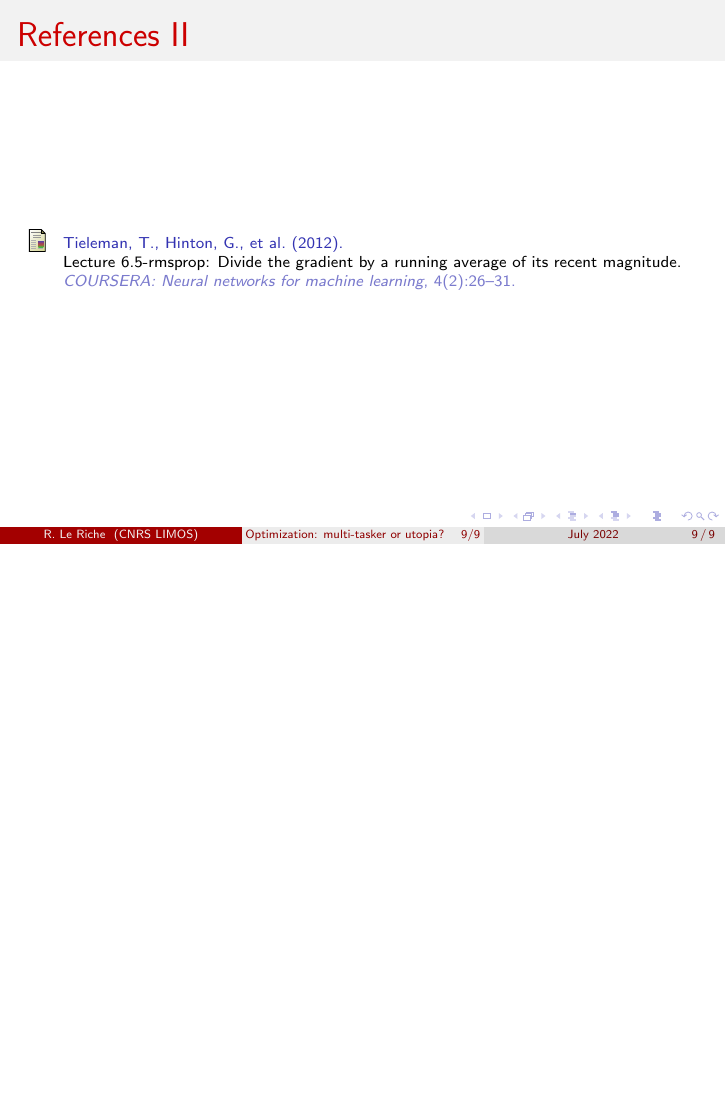
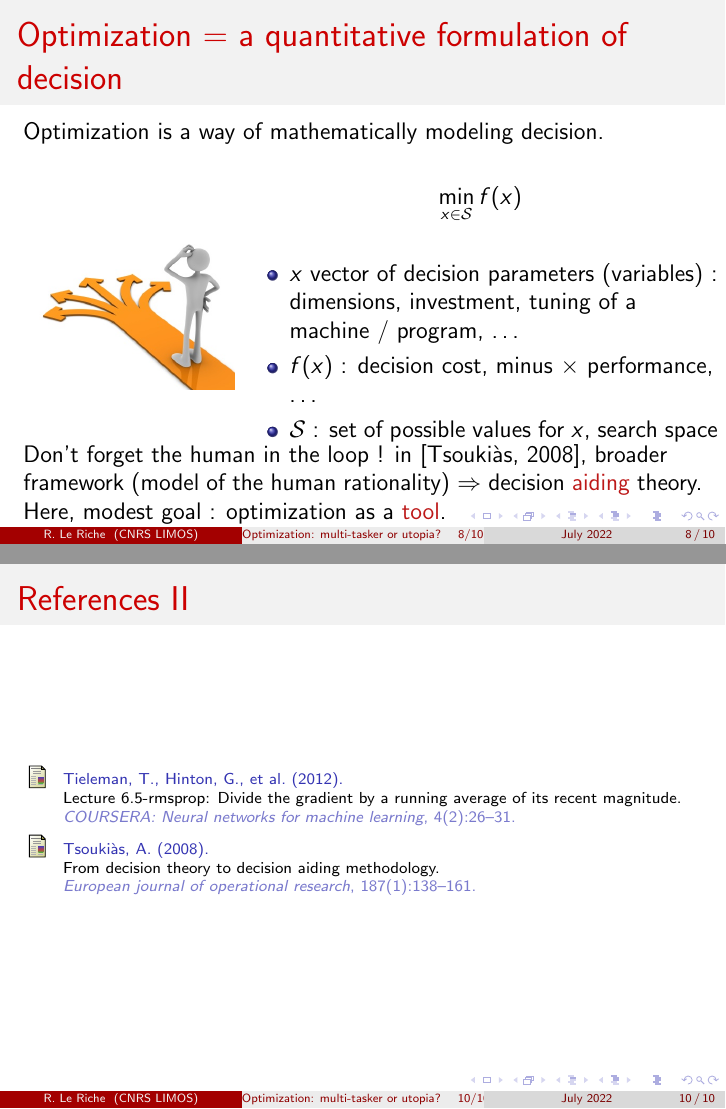
Before and after one commit to rleriche/Optimization_AI_Cotonou_2022, LaTeX slides (Conference_Optimization_Gal/talk_intro_optim_Cotonou2022.tex): page 9 of 9 before the commit and pages 8 and 10 of 10 after it, the two joined at a grey line, the shorter picture padded with empty space. Compiled offline with pdfLaTeX.

Commit message:
decision aiding

```diff
--- a/Conference_Optimization_Gal/talk_intro_optim_Cotonou2022.tex
+++ b/Conference_Optimization_Gal/talk_intro_optim_Cotonou2022.tex
@@ -196,6 +196,33 @@ Random search \hfill ~\\
 \end{minipage}
 \end{frame}
 
+
+%%%%%%%%%%%%%%%%%%%%%%%%%%%%%%%%%%%%%%%%%%%%%%%%%%%%%%%%%%%%%%%%%
+\begin{frame}
+\frametitle{Optimization = a quantitative formulation of decision}
+Optimization is a way of mathematically modeling decision.
+\vskip\baselineskip
+\mbox{
+\begin{minipage}[c]{0.3\textwidth}
+\includegraphics[width=\textwidth]{decision-clipart.jpg}
+\end{minipage}
+\begin{minipage}[c]{0.7\textwidth}
+\begin{equation*}
+\min_{x \in \mathcal S} f(x)
+\end{equation*}
+\begin{itemize}
+\item $x$ vector of decision parameters (variables)~: dimensions, investment, tuning of a machine / program, \ldots
+\item $f(x)$~: decision cost, minus $\times$ performance, \ldots
+\item $\mathcal S$~: set of possible values for $x$, search space
+\end{itemize}
+\end{minipage}
+} % end mbox
+Don't forget the human in the loop ! in \cite{tsoukias2008decision}, broader framework (model of the human rationality) $\Rightarrow$ decision \alert{aiding} theory.
+\\
+Here, modest goal : optimization as a \alert{tool}.
+\end{frame}
+
+
 \section{Bibliography}
 
 %=======================================================================================
```
Also changed, not shown: Conference_Optimization_Gal/biblio.bib (+11 -0 lines), Conference_Optimization_Gal/Figures/decision-clipart.jpg (added).
